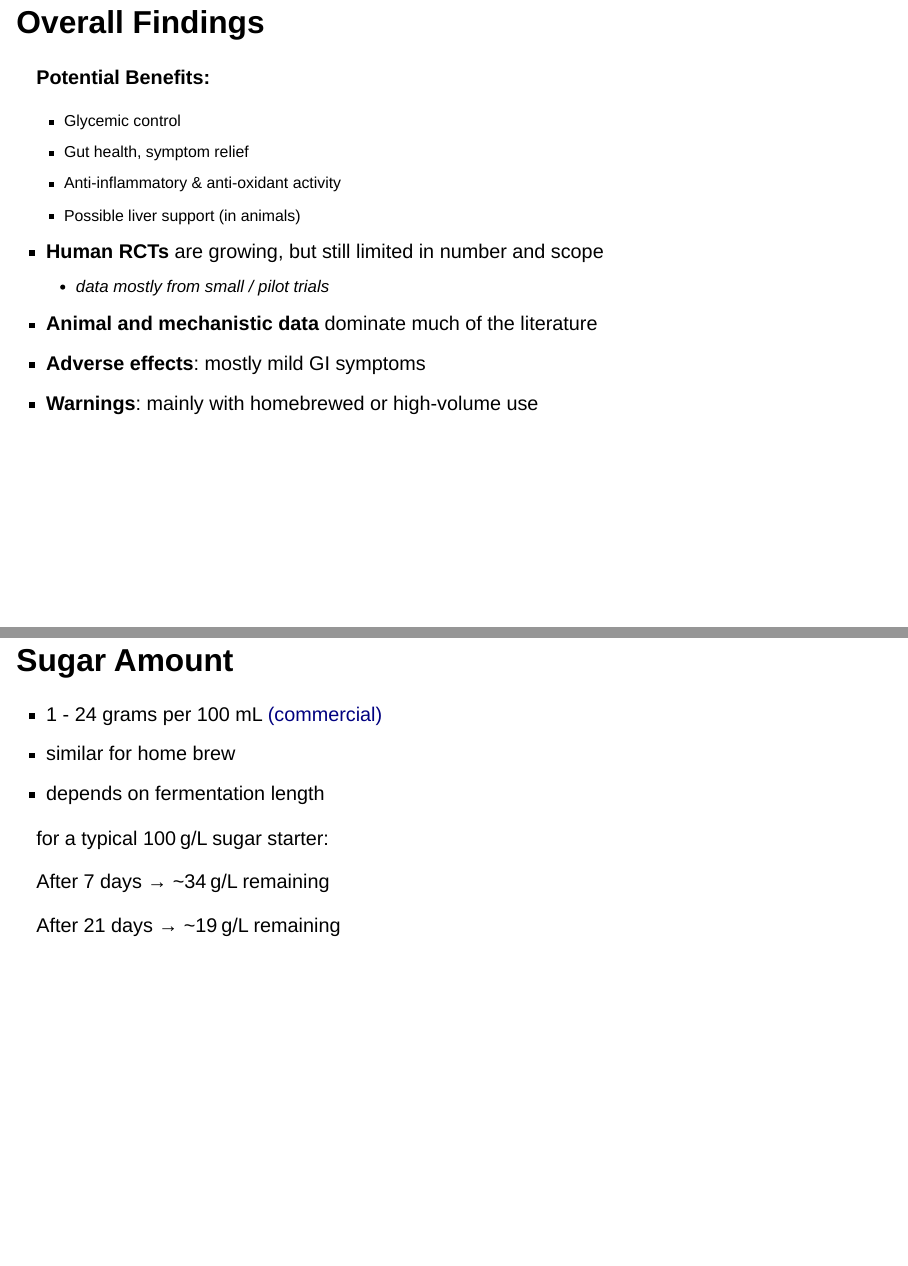
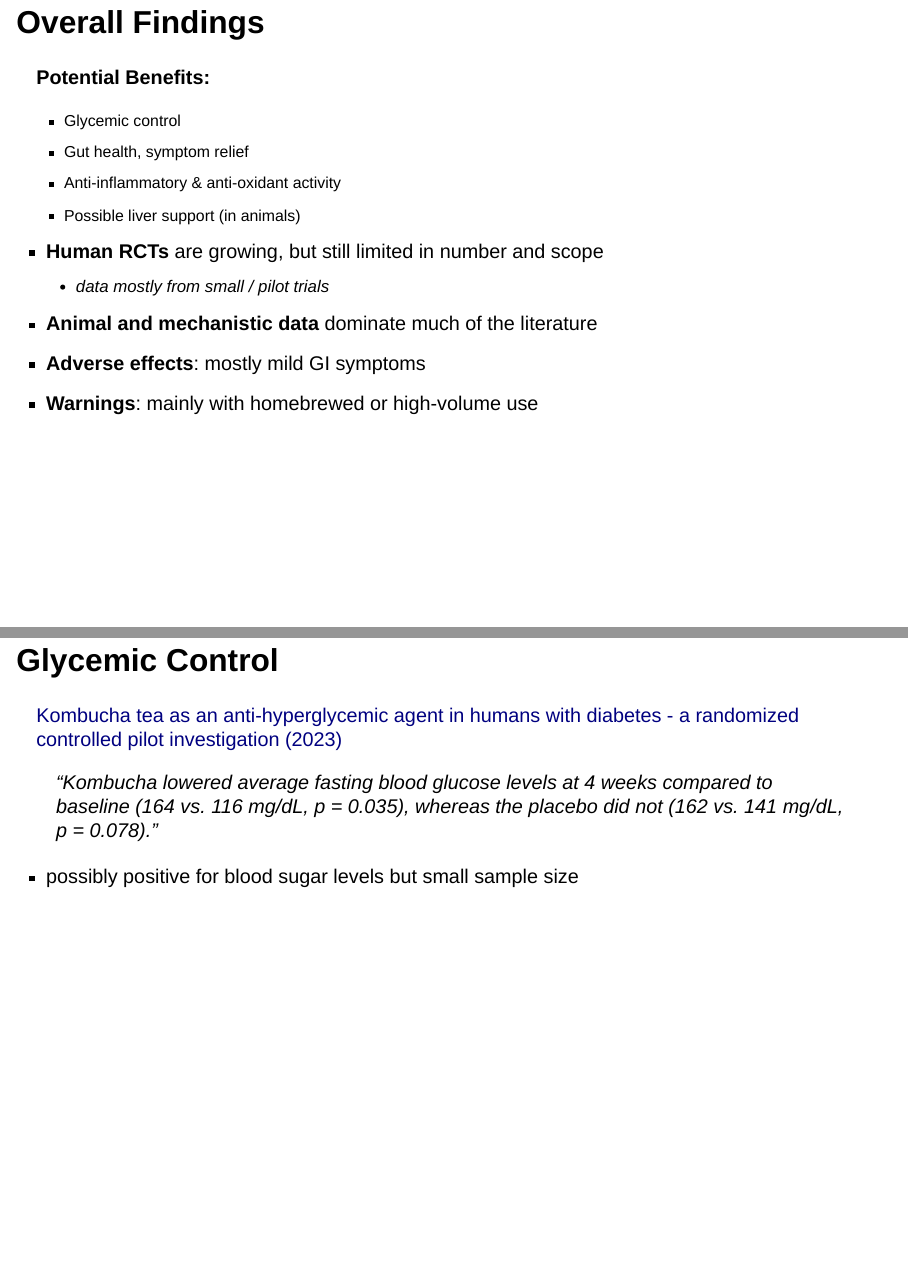
Before and after one commit to SloughJE/podcast_kombucha, a Quarto document (index.qmd): pages 2 and 3 of 29 before the commit and pages 2 and 4 of 28 after it, joined at a grey line. Rendered offline with R 4.5, knitr and Pandoc in place of Quarto, with nearby package versions; drawn as Slidy slides in place of the format the file asks for.

Commit message:
remove sugar content slide

```diff
--- a/index.qmd
+++ b/index.qmd
@@ -53,20 +53,6 @@ John Slough
 - **Warnings**: mainly with homebrewed or high-volume use
 
 :::
-
----
-
-## Sugar Amount {.smaller}
-
-- 1 - 24 grams per 100 mL [(commercial)](https://www.mdpi.com/2306-5710/6/1/15)
-- similar for home brew
-- depends on fermentation length
-
-for a typical 100 g/L sugar starter:
-
-After 7 days → ~34 g/L remaining
-
-After 21 days → ~19 g/L remaining
 
 # Glycemic Control
 
```
